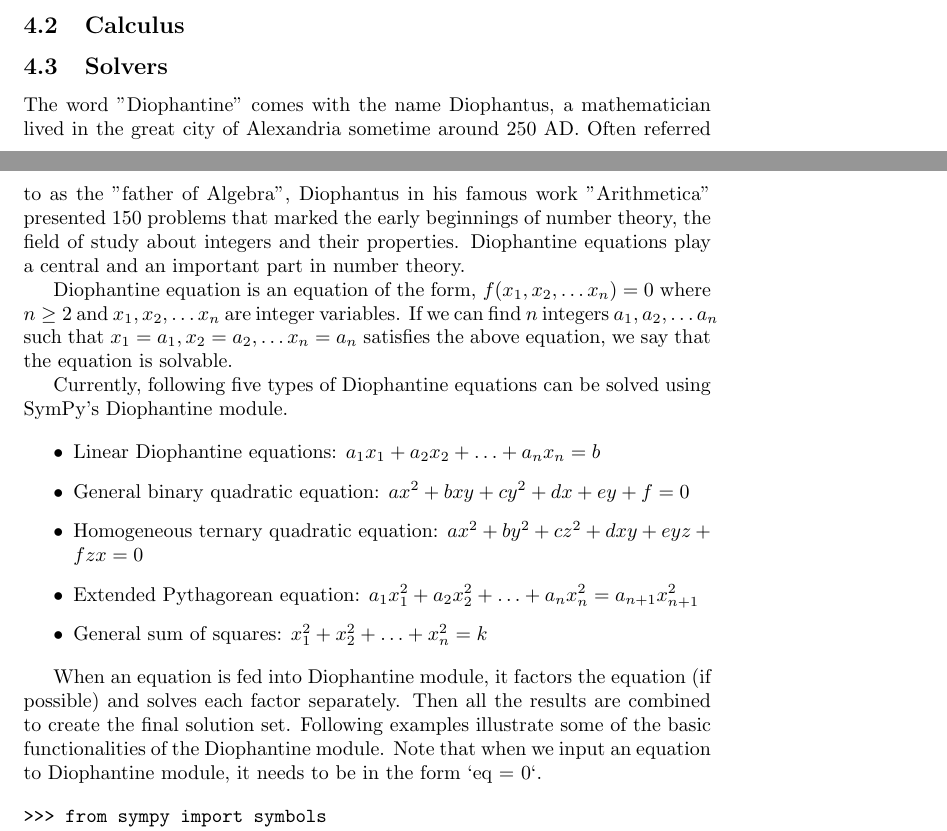
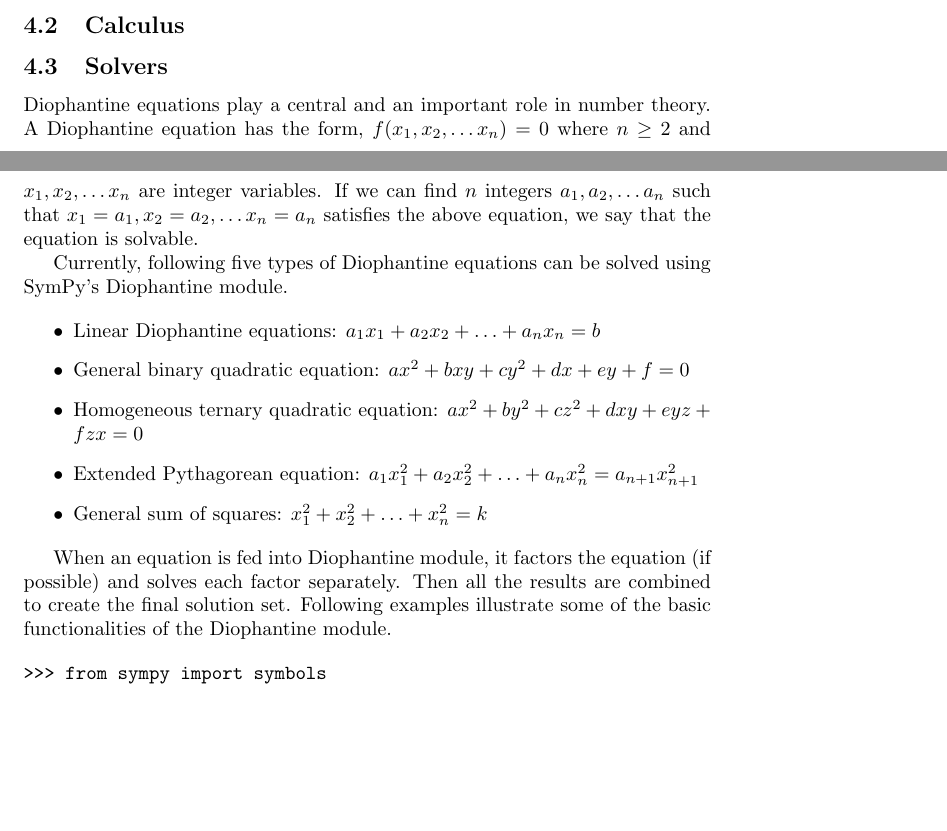
Before and after one commit to scolobb/sympy-paper, a LaTeX document (paper.tex, which reads diophantine.tex): two parts of pages 5 and 6 of 8 before the commit and two parts of pages 5 and 6 of 7 after it, joined at a grey line, cut so that both start at the same text, the shorter picture padded with empty space. Compiled offline with pdfLaTeX.

Commit message:
Polish the section according to feedback

```diff
--- a/diophantine.tex
+++ b/diophantine.tex
@@ -1,11 +1,5 @@
-The word "Diophantine" comes with the name Diophantus, a mathematician lived
-in the great city of Alexandria sometime around 250 AD. Often referred to as
-the "father of Algebra", Diophantus in his famous work "Arithmetica"
-presented 150 problems that marked the early beginnings of number theory, the
-field of study about integers and their properties. Diophantine equations play
-a central and an important part in number theory.
-
-Diophantine equation is an equation of the form, $f(x_1, x_2, \ldots x_n) = 0$
+Diophantine equations play a central and an important role in number theory.
+A Diophantine equation has the form, $f(x_1, x_2, \ldots x_n) = 0$
 where $n \geq 2$ and $x_1, x_2, \ldots x_n$ are integer variables. If we can find
 $n$ integers $a_1, a_2, \ldots a_n$ such that $x_1 = a_1, x_2 = a_2, \ldots x_n = a_n$
 satisfies the above equation, we say that the equation is solvable.
@@ -24,8 +18,7 @@ SymPy's Diophantine module.
 When an equation is fed into Diophantine module, it factors the equation (if
 possible) and solves each factor separately. Then all the results are combined to
 create the final solution set. Following examples illustrate some of the basic
-functionalities of the Diophantine module. Note that when we input an equation to
-Diophantine module, it needs to be in the form `eq = 0`.
+functionalities of the Diophantine module.
 
 \begin{verbatim}
 >>> from sympy import symbols
```
